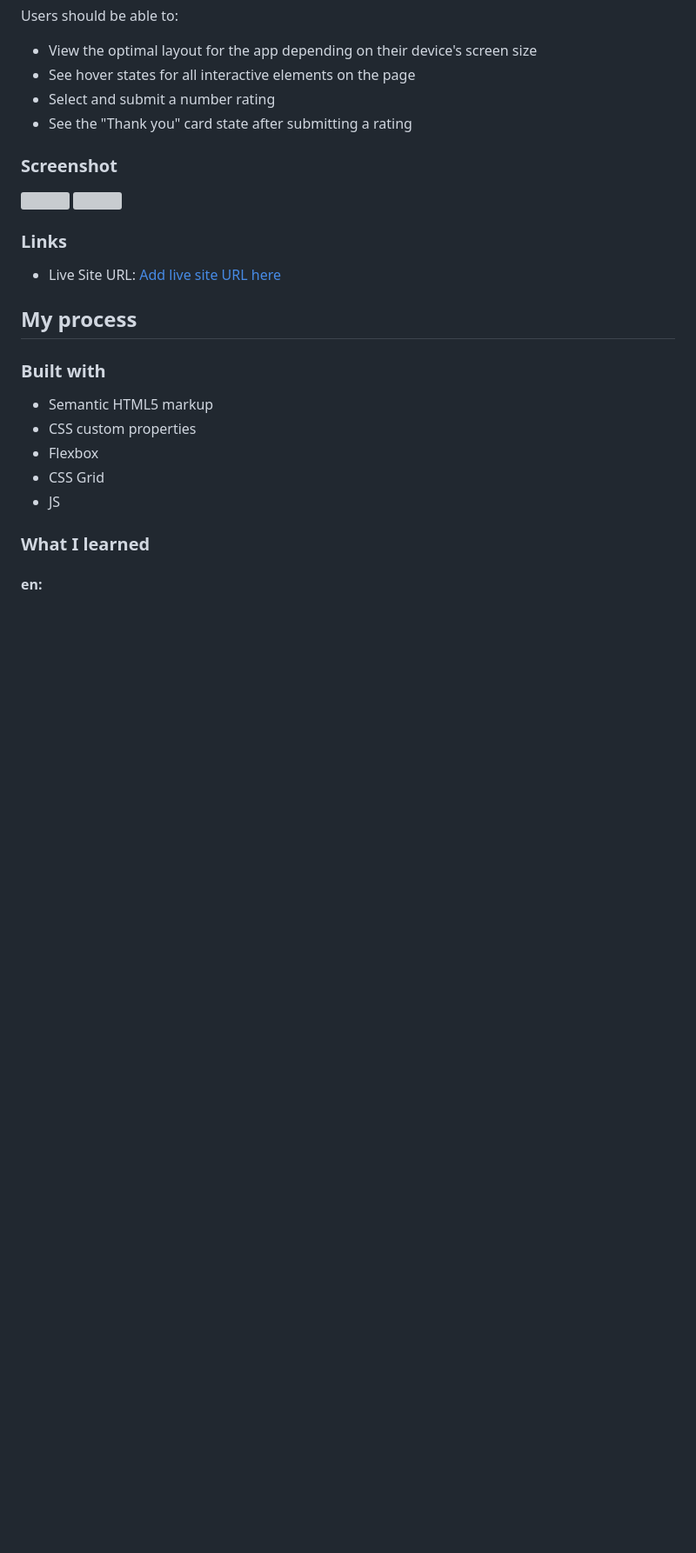
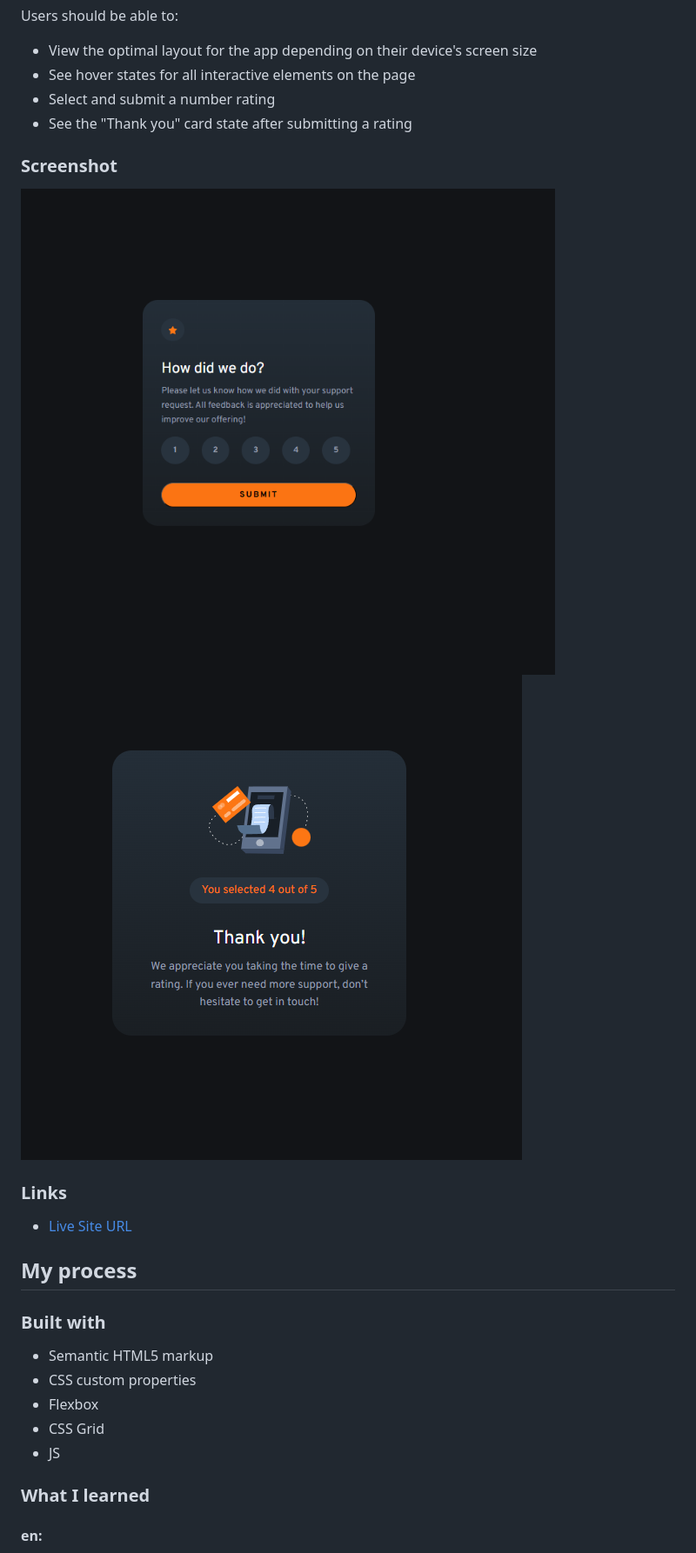
Before and after one commit to jadefurtado/rating-component, a Markdown page: README.md, the part around the change. Shown: that part at 87% size. Rendered like a GitHub page; blank space fills up the shorter version; grey boxes are pictures that could not be loaded.

```diff
--- a/README.md
+++ b/README.md
@@ -26,13 +26,13 @@ Users should be able to:
 
 ### Screenshot
 
-![](./screenshot1.jpg)
-![](./screenshot2.jpg)
+![](/screenshot1.png)
+![](/screenshot2.png)
 
 
 ### Links
 
-- Live Site URL: [Add live site URL here](https://your-live-site-url.com)
+- [Live Site URL](https://jadefurtado.github.io/rating-component/)
 
 ## My process
 
```
